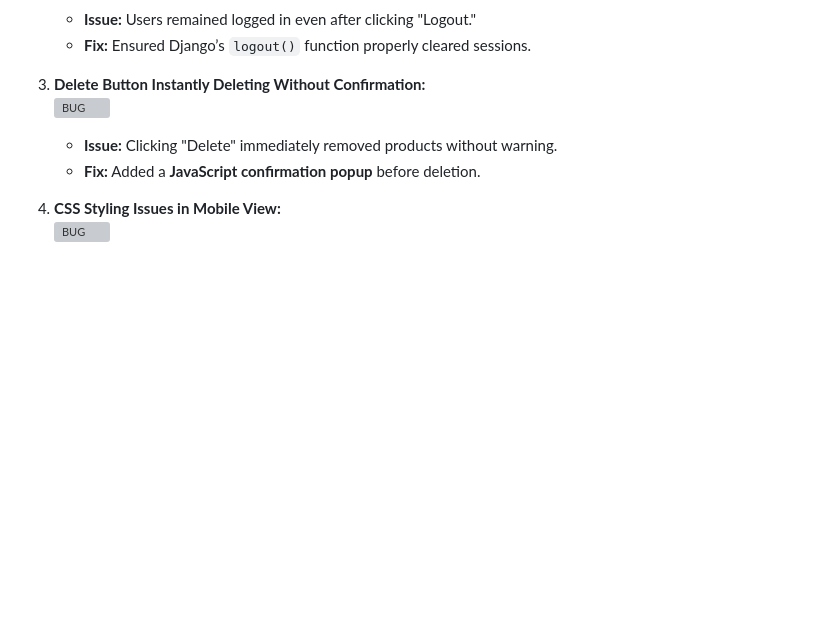
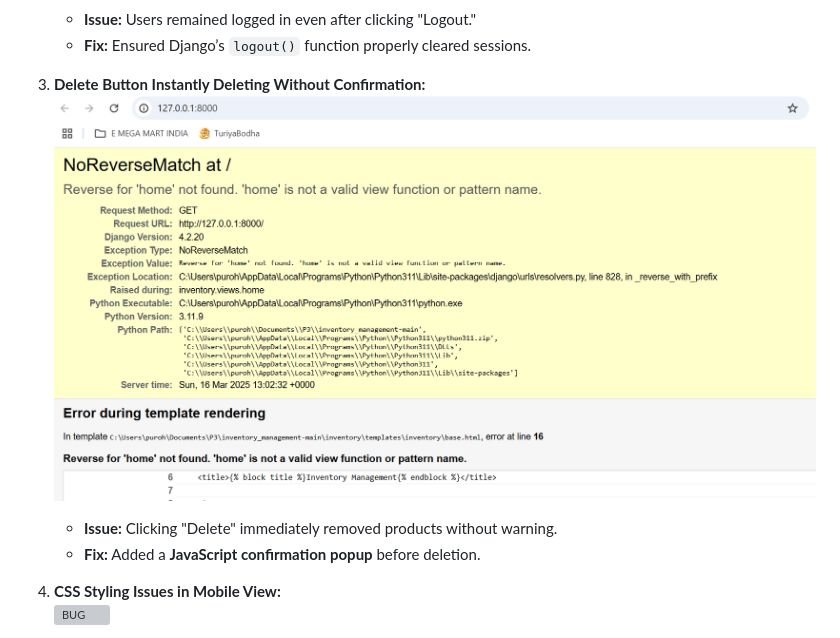
Before and after one commit to Purohit1999/inventory_management, a Markdown page: README.md, the part around the change. Drawn GitHub-style; pictures changed too: images/del.png (added); blank space fills up the shorter version; grey boxes are pictures that could not be loaded.

Commit message:
bug error file added to images folder

```diff
--- a/README.md
+++ b/README.md
@@ -297,7 +297,7 @@ Each user story has been tested to confirm the system meets its intended purpose
    - **Fix:** Ensured Django’s `logout()` function properly cleared sessions.
 
 3. **Delete Button Instantly Deleting Without Confirmation:**
-![BUG](images/homepage.png)
+![BUG](images/del.png)
 
    - **Issue:** Clicking "Delete" immediately removed products without warning.
    - **Fix:** Added a **JavaScript confirmation popup** before deletion.
```
